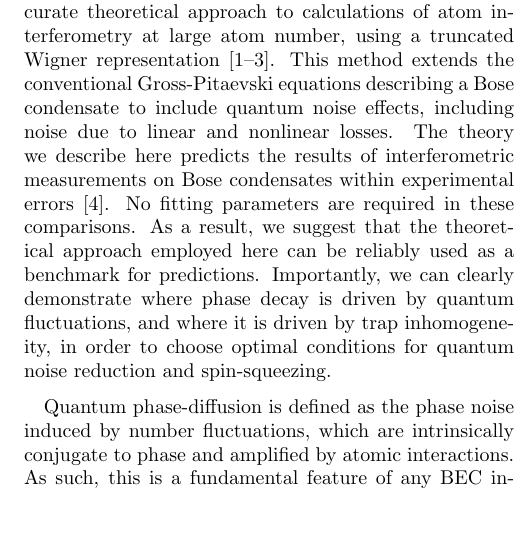
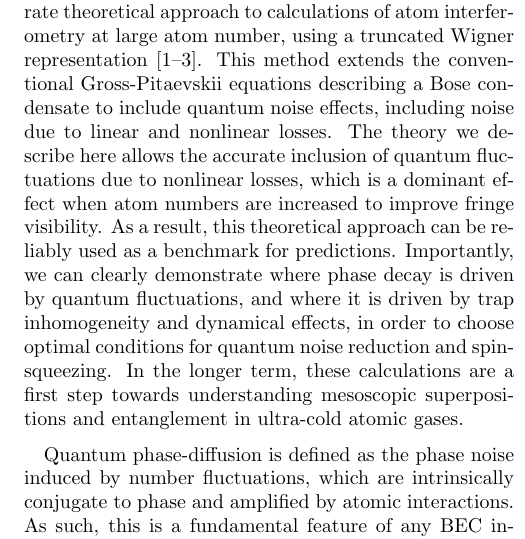
Before and after one commit to fjarri-attic/qsim_letter_2011, a LaTeX paper (qsim.tex): part of one column of page 1 of 4, cut so that both start at the same text, the shorter picture padded with empty space. Compiled offline with pdfLaTeX.

Commit message:
qsim.tex: (PD) changed abstract and the second paragraph

```diff
--- a/qsim.tex
+++ b/qsim.tex
@@ -66,18 +65,20 @@ An intimate understanding of quantum many-body dynamics is the key to understand
 the precise nature of interaction-induced dephasing in the measurement process.
 This is essential for a quantitative theory of atom interferometry.
 
-In this Letter we give a simple, yet quantitatively accurate
-theoretical approach to calculations of atom interferometry at large atom number,
+In this Letter we give a simple, yet quantitatively accurate theoretical approach
+to calculations of atom interferometry at large atom number,
 using a truncated Wigner representation~\cite{Drummond1993,Steel1998,Sinatra2002}.
-This method extends the conventional Gross-Pitaevski equations
-describing a Bose condensate to include quantum noise effects, including noise due to linear and nonlinear losses.
-The theory we describe here predicts the results of
-interferometric measurements on Bose condensates within experimental errors~\cite{Egorov2010}.
-No fitting parameters are required in these comparisons.
-As a result, we suggest that the theoretical approach employed here
-can be reliably used as a benchmark for predictions.
+This method extends the conventional Gross-Pitaevskii equations
+describing a Bose condensate to include quantum noise effects,
+including noise due to linear and nonlinear losses.
+The theory we describe here allows the accurate inclusion of quantum fluctuations due to nonlinear losses,
+which is a dominant effect when atom numbers are increased to improve fringe visibility.
+As a result, this theoretical approach can be reliably used as a benchmark for predictions.
 Importantly, we can clearly demonstrate where phase decay is driven by quantum fluctuations,
-and where it is driven by trap inhomogeneity, in order to choose optimal conditions for quantum noise reduction and spin-squeezing.
+and where it is driven by trap inhomogeneity and dynamical effects,
+in order to choose optimal conditions for quantum noise reduction and spin-squeezing.
+In the longer term, these calculations are a first step towards understanding
+mesoscopic superpositions and entanglement in ultra-cold atomic gases.
 
 Quantum phase-diffusion is defined as the phase noise induced by number fluctuations,
 which are intrinsically conjugate to phase and amplified by atomic interactions.
```
Also changed, not shown: qsim.tex (11 more changed lines).
